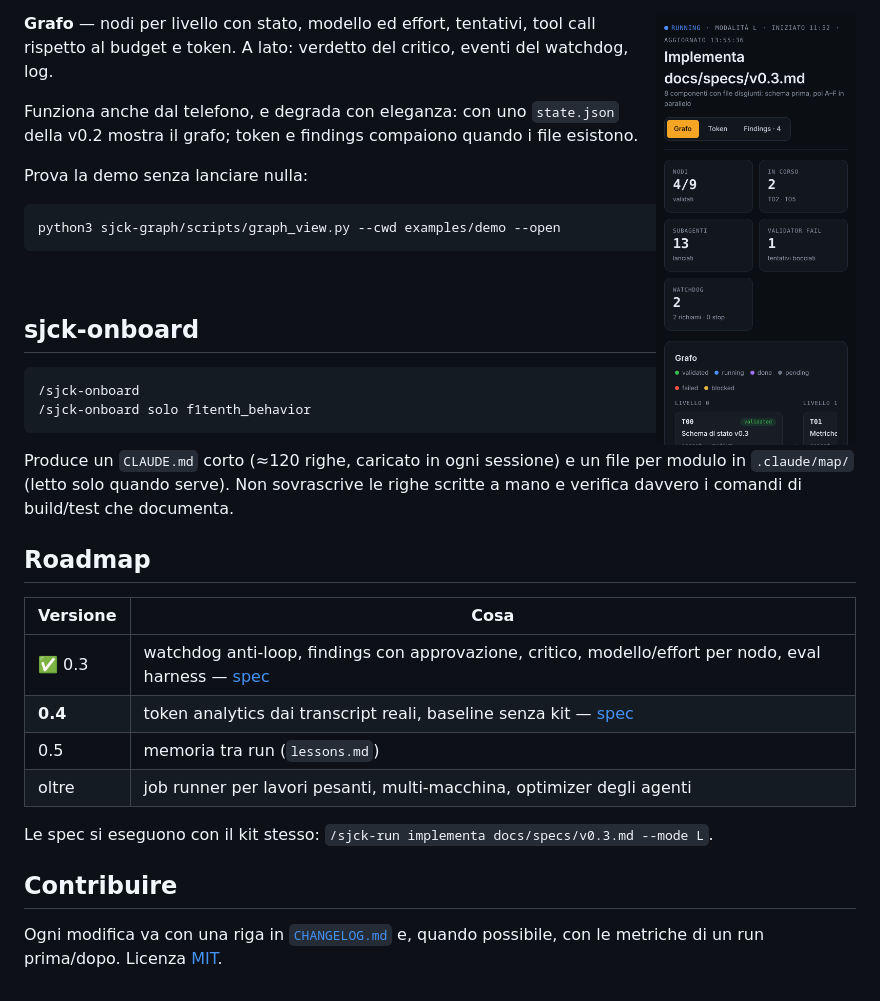
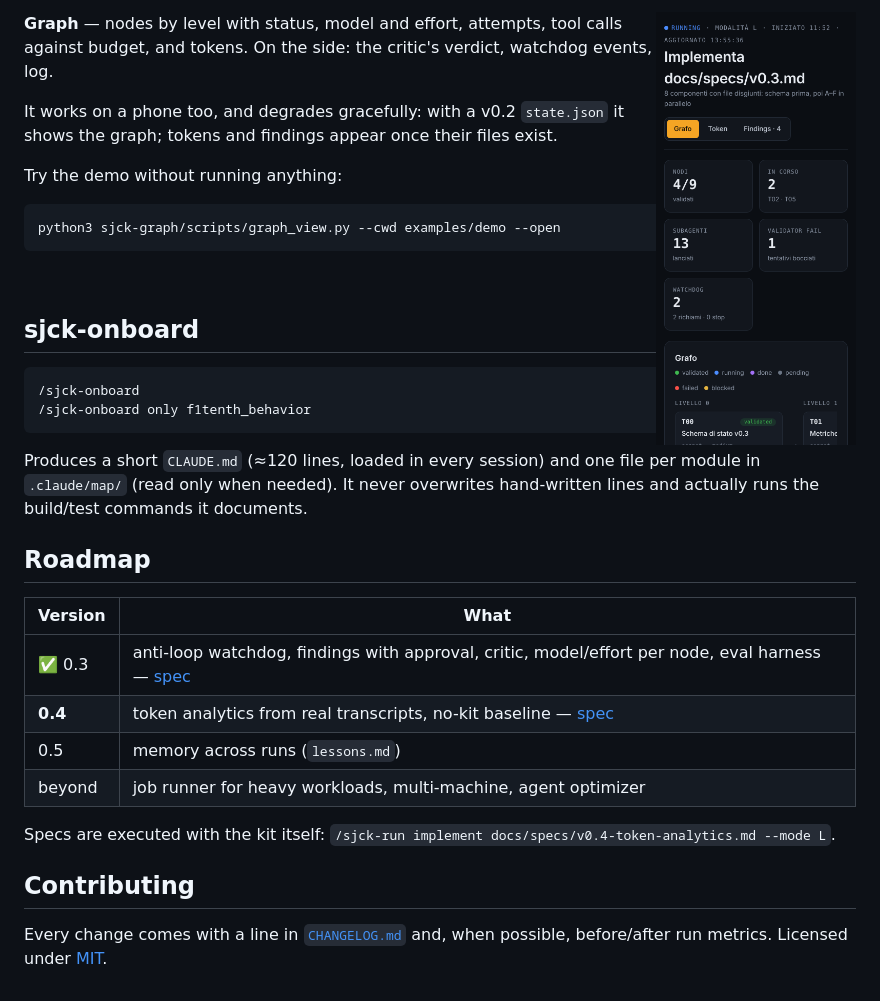
Before and after one commit to sjckness/aitools, a Markdown page: README.md, the part around one of its changes. GitHub-like rendering.

````diff
--- a/README.md
+++ b/README.md
@@ -144,16 +149,16 @@ inseguito. Tu decidi se e dove entra nel piano.</td>
 </tr>
 </table>
 
-<img align="right" src="docs/img/viewer-mobile.png" alt="Run Viewer su telefono" width="200">
+<img align="right" src="docs/img/viewer-mobile.png" alt="Run Viewer on a phone" width="200">
 
-**Grafo** — nodi per livello con stato, modello ed effort, tentativi, tool call
-rispetto al budget e token. A lato: verdetto del critico, eventi del watchdog,
+**Graph** — nodes by level with status, model and effort, attempts, tool calls
+against budget, and tokens. On the side: the critic's verdict, watchdog events,
 log.
 
-Funziona anche dal telefono, e degrada con eleganza: con uno `state.json` della
-v0.2 mostra il grafo; token e findings compaiono quando i file esistono.
+It works on a phone too, and degrades gracefully: with a v0.2 `state.json` it
+shows the graph; tokens and findings appear once their files exist.
 
-Prova la demo senza lanciare nulla:
+Try the demo without running anything:
 
 ```bash
 python3 sjck-graph/scripts/graph_view.py --cwd examples/demo --open
@@ -165,26 +170,26 @@ python3 sjck-graph/scripts/graph_view.py --cwd examples/demo --open
 
 ```
 /sjck-onboard
-/sjck-onboard solo f1tenth_behavior
+/sjck-onboard only f1tenth_behavior
 ```
 
-Produce un `CLAUDE.md` corto (≈120 righe, caricato in ogni sessione) e un file
-per modulo in `.claude/map/` (letto solo quando serve). Non sovrascrive le righe
-scritte a mano e verifica davvero i comandi di build/test che documenta.
+Produces a short `CLAUDE.md` (≈120 lines, loaded in every session) and one file
+per module in `.claude/map/` (read only when needed). It never overwrites
+hand-written lines and actually runs the build/test commands it documents.
 
 ## Roadmap
 
-| Versione | Cosa |
+| Version | What |
 |---|---|
-| ✅ 0.3 | watchdog anti-loop, findings con approvazione, critico, modello/effort per nodo, eval harness — [spec](docs/specs/v0.3.md) |
-| **0.4** | token analytics dai transcript reali, baseline senza kit — [spec](docs/specs/v0.4-token-analytics.md) |
-| 0.5 | memoria tra run (`lessons.md`) |
-| oltre | job runner per lavori pesanti, multi-macchina, optimizer degli agenti |
+| ✅ 0.3 | anti-loop watchdog, findings with approval, critic, model/effort per node, eval harness — [spec](docs/specs/v0.3.md) |
+| **0.4** | token analytics from real transcripts, no-kit baseline — [spec](docs/specs/v0.4-token-analytics.md) |
+| 0.5 | memory across runs (`lessons.md`) |
+| beyond | job runner for heavy workloads, multi-machine, agent optimizer |
 
-Le spec si eseguono con il kit stesso:
-`/sjck-run implementa docs/specs/v0.3.md --mode L`.
+Specs are executed with the kit itself:
+`/sjck-run implement docs/specs/v0.4-token-analytics.md --mode L`.
 
-## Contribuire
+## Contributing
 
-Ogni modifica va con una riga in [`CHANGELOG.md`](CHANGELOG.md) e, quando
-possibile, con le metriche di un run prima/dopo. Licenza [MIT](LICENSE).
+Every change comes with a line in [`CHANGELOG.md`](CHANGELOG.md) and, when
+possible, before/after run metrics. Licensed under [MIT](LICENSE).
````
Also changed, not shown: other parts of README.md (+84 -79 lines).
